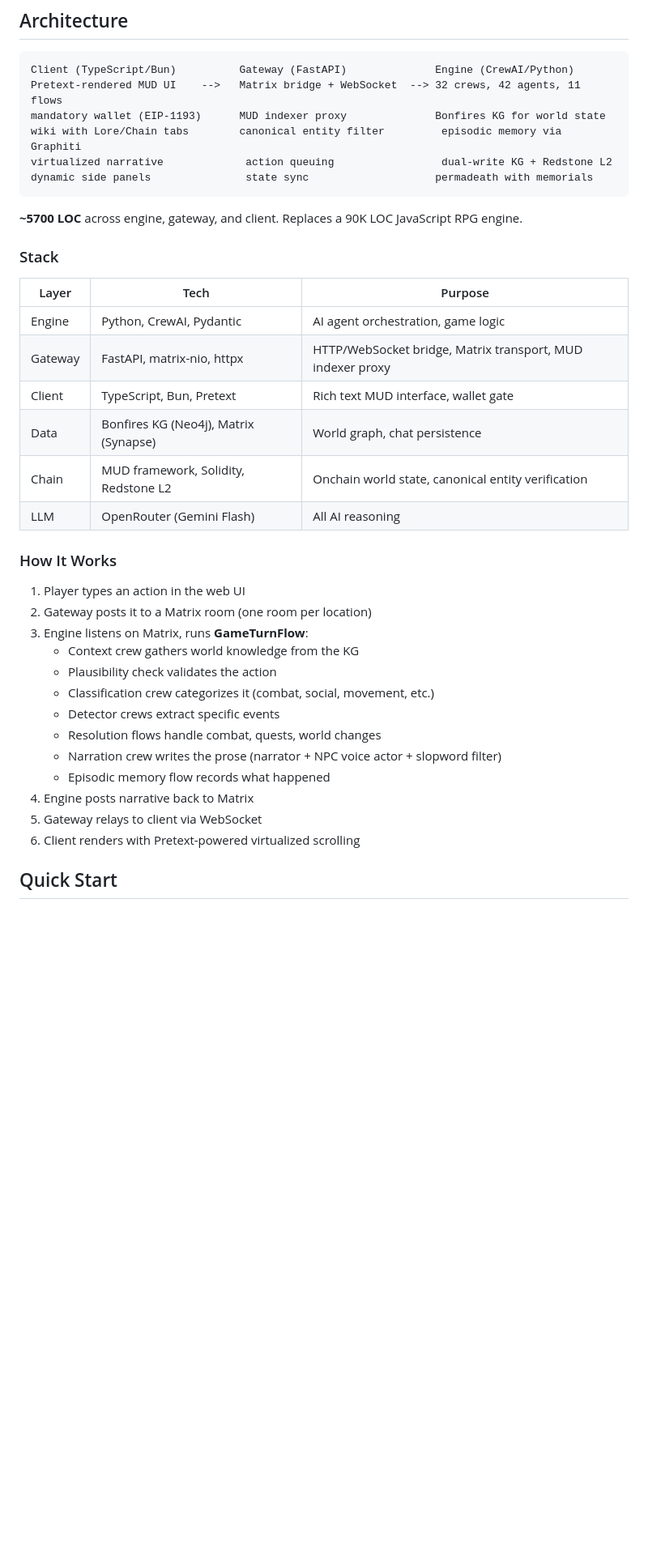
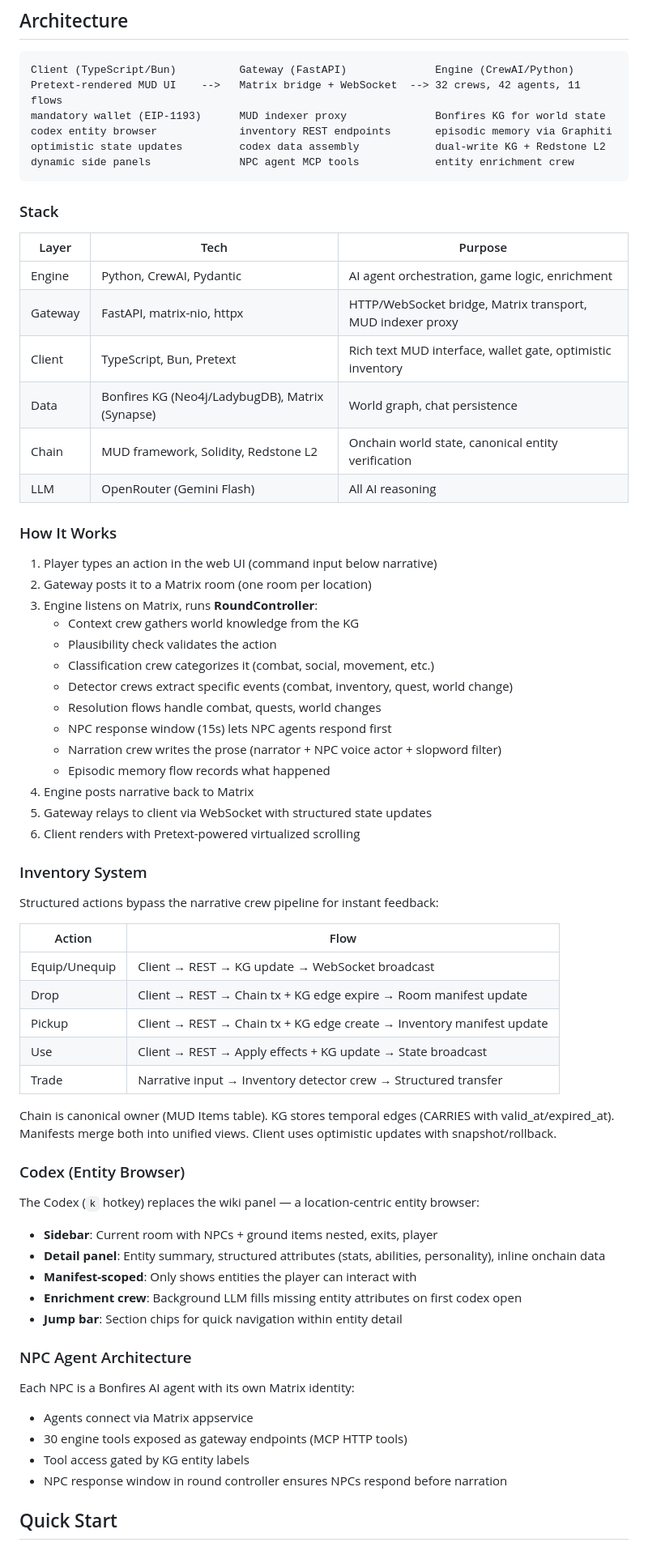
Before and after one commit to NERDDAO/memento-mori, a Markdown page: README.md, the part around one of its changes. Shown at 81% size. GitHub-like rendering; blank space fills up the shorter version.

````diff
--- a/README.md
+++ b/README.md
@@ -8,39 +8,70 @@ A permadeath MUD powered by CrewAI, where AI agents collaboratively narrate a da
 Client (TypeScript/Bun)          Gateway (FastAPI)              Engine (CrewAI/Python)
 Pretext-rendered MUD UI    -->   Matrix bridge + WebSocket  --> 32 crews, 42 agents, 11 flows
 mandatory wallet (EIP-1193)      MUD indexer proxy              Bonfires KG for world state
-wiki with Lore/Chain tabs        canonical entity filter         episodic memory via Graphiti
-virtualized narrative             action queuing                 dual-write KG + Redstone L2
-dynamic side panels               state sync                    permadeath with memorials
+codex entity browser             inventory REST endpoints       episodic memory via Graphiti
+optimistic state updates         codex data assembly            dual-write KG + Redstone L2
+dynamic side panels              NPC agent MCP tools            entity enrichment crew
 ```
-
-**~5700 LOC** across engine, gateway, and client. Replaces a 90K LOC JavaScript RPG engine.
 
 ### Stack
 
 | Layer | Tech | Purpose |
 |-------|------|---------|
-| Engine | Python, CrewAI, Pydantic | AI agent orchestration, game logic |
+| Engine | Python, CrewAI, Pydantic | AI agent orchestration, game logic, enrichment |
 | Gateway | FastAPI, matrix-nio, httpx | HTTP/WebSocket bridge, Matrix transport, MUD indexer proxy |
-| Client | TypeScript, Bun, Pretext | Rich text MUD interface, wallet gate |
-| Data | Bonfires KG (Neo4j), Matrix (Synapse) | World graph, chat persistence |
+| Client | TypeScript, Bun, Pretext | Rich text MUD interface, wallet gate, optimistic inventory |
+| Data | Bonfires KG (Neo4j/LadybugDB), Matrix (Synapse) | World graph, chat persistence |
 | Chain | MUD framework, Solidity, Redstone L2 | Onchain world state, canonical entity verification |
 | LLM | OpenRouter (Gemini Flash) | All AI reasoning |
 
 ### How It Works
 
-1. Player types an action in the web UI
+1. Player types an action in the web UI (command input below narrative)
 2. Gateway posts it to a Matrix room (one room per location)
-3. Engine listens on Matrix, runs **GameTurnFlow**:
+3. Engine listens on Matrix, runs **RoundController**:
    - Context crew gathers world knowledge from the KG
    - Plausibility check validates the action
    - Classification crew categorizes it (combat, social, movement, etc.)
-   - Detector crews extract specific events
+   - Detector crews extract specific events (combat, inventory, quest, world change)
    - Resolution flows handle combat, quests, world changes
+   - NPC response window (15s) lets NPC agents respond first
    - Narration crew writes the prose (narrator + NPC voice actor + slopword filter)
    - Episodic memory flow records what happened
 4. Engine posts narrative back to Matrix
-5. Gateway relays to client via WebSocket
+5. Gateway relays to client via WebSocket with structured state updates
 6. Client renders with Pretext-powered virtualized scrolling
+
+### Inventory System
+
+Structured actions bypass the narrative crew pipeline for instant feedback:
+
+| Action | Flow |
+|--------|------|
+| Equip/Unequip | Client → REST → KG update → WebSocket broadcast |
+| Drop | Client → REST → Chain tx + KG edge expire → Room manifest update |
+| Pickup | Client → REST → Chain tx + KG edge create → Inventory manifest update |
+| Use | Client → REST → Apply effects + KG update → State broadcast |
+| Trade | Narrative input → Inventory detector crew → Structured transfer |
+
+Chain is canonical owner (MUD Items table). KG stores temporal edges (CARRIES with valid_at/expired_at). Manifests merge both into unified views. Client uses optimistic updates with snapshot/rollback.
+
+### Codex (Entity Browser)
+
+The Codex (`k` hotkey) replaces the wiki panel — a location-centric entity browser:
+
+- **Sidebar**: Current room with NPCs + ground items nested, exits, player
+- **Detail panel**: Entity summary, structured attributes (stats, abilities, personality), inline onchain data
+- **Manifest-scoped**: Only shows entities the player can interact with
+- **Enrichment crew**: Background LLM fills missing entity attributes on first codex open
+- **Jump bar**: Section chips for quick navigation within entity detail
+
+### NPC Agent Architecture
+
+Each NPC is a Bonfires AI agent with its own Matrix identity:
+- Agents connect via Matrix appservice
+- 30 engine tools exposed as gateway endpoints (MCP HTTP tools)
+- Tool access gated by KG entity labels
+- NPC response window in round controller ensures NPCs respond before narration
 
 ## Quick Start
 
````
Also changed, not shown: other parts of README.md (+76 -101 lines).
